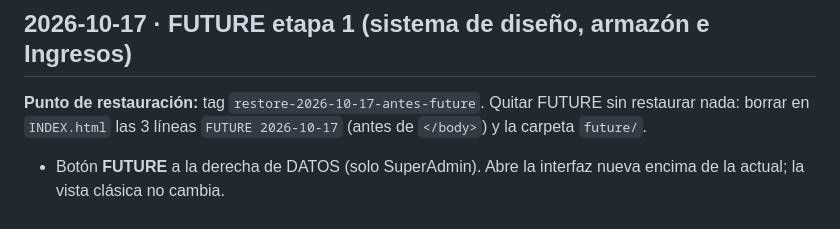
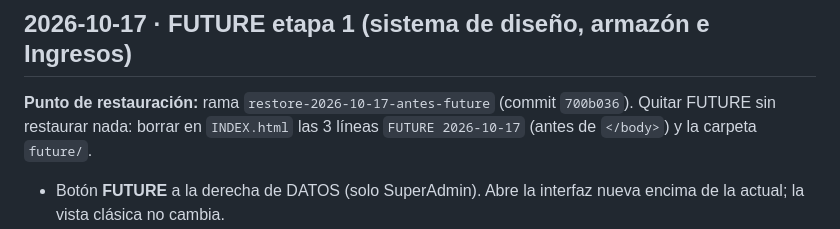
Before and after one commit to carlosreyesrivera12/control, a Markdown page: CAMBIOS.md, the part around the change. Rendered like a GitHub page.

Commit message:
FUTURE: punto de restauración como rama (commit 700b036)
Co-Authored-By: Claude Opus 5.5 <noreply@anthropic.com>
Claude-Session: https://claude.ai/code/session_01HShSu3nammJRgDW11SUsfK

```diff
--- a/CAMBIOS.md
+++ b/CAMBIOS.md
@@ -7,7 +7,7 @@ Para volver atrás, ver `RESTAURAR.md`.
 
 ## 2026-10-17 · FUTURE etapa 1 (sistema de diseño, armazón e Ingresos)
 
-**Punto de restauración:** tag `restore-2026-10-17-antes-future`.
+**Punto de restauración:** rama `restore-2026-10-17-antes-future` (commit `700b036`).
 Quitar FUTURE sin restaurar nada: borrar en `INDEX.html` las 3 líneas `FUTURE 2026-10-17` (antes de `</body>`) y la carpeta `future/`.
 
 - Botón **FUTURE** a la derecha de DATOS (solo SuperAdmin). Abre la interfaz nueva encima de la actual; la vista clásica no cambia.
```
Also changed, not shown: RESTAURAR.md (+1 -1 lines).
